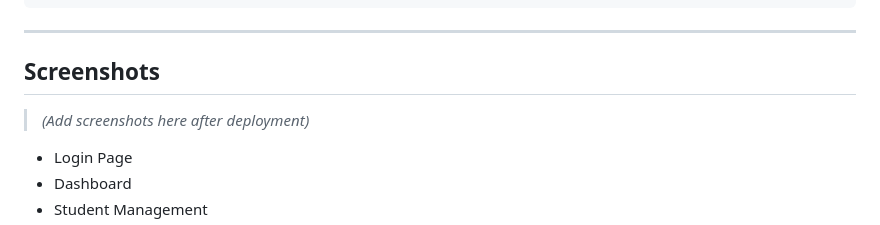
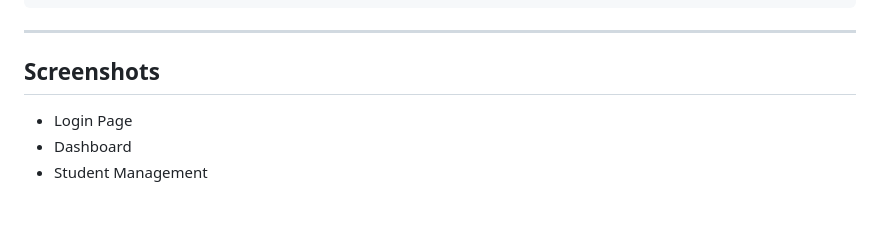
Before and after one commit to Stainless-aka/Blockchain-Transcript-System, a Markdown page: README.md, the part around the change. Rendered like a GitHub page; blank space fills up the shorter version.

Commit message:
Remove placeholder text for screenshots
Remove placeholder for screenshots in README

```diff
--- a/README.md
+++ b/README.md
@@ -168,7 +168,6 @@ Result: VERIFIED ✓  or  TAMPERED ✗
 
 ## Screenshots
 
-> _(Add screenshots here after deployment)_
 
 - Login Page
 - Dashboard
```
